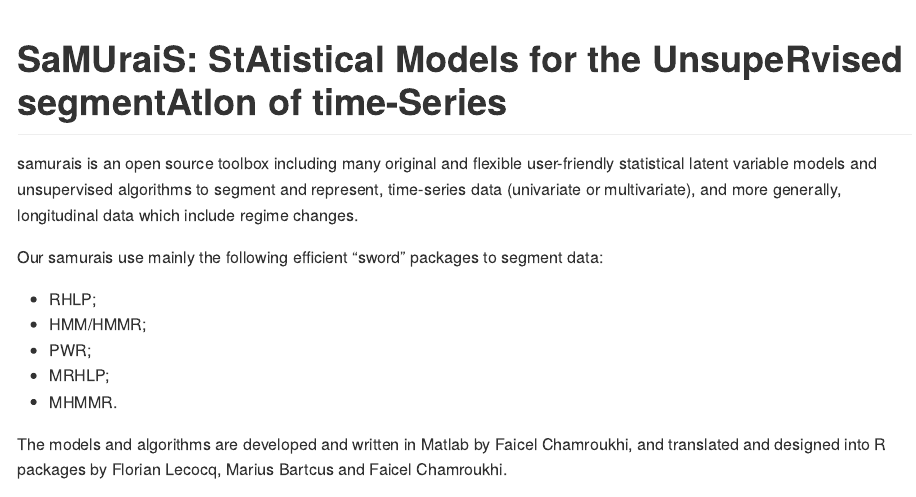
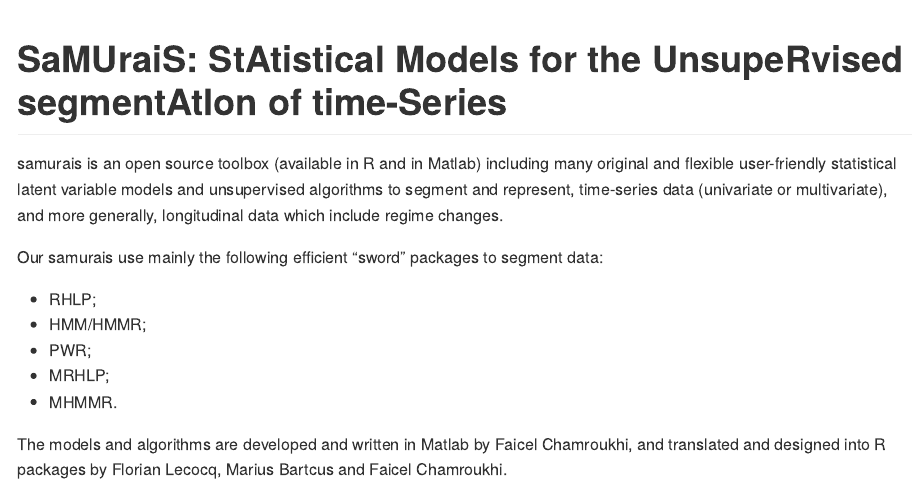
Before and after one commit to fchamroukhi/SaMUraiS, an R Markdown document (README.Rmd): the page in a window 1100 px wide, from its top. Rendered offline with R 4.5, knitr and Pandoc, with nearby package versions; some code elsewhere in the file could not run offline; a font, style sheet, LaTeX package, included part or bibliography that could not be used is replaced or left out; badge pictures from the web are left out.

Commit message:
minor update of description

```diff
--- a/README.Rmd
+++ b/README.Rmd
@@ -22,7 +22,7 @@
 [![Travis build status](https://travis-ci.org/fchamroukhi/SaMUraiS.svg?branch=master)](https://travis-ci.org/fchamroukhi/SaMUraiS)
 <!-- badges: end -->
 
-samurais is an open source toolbox including many original and flexible
+samurais is an open source toolbox (available in R and in Matlab) including many original and flexible
 user-friendly statistical latent variable models and unsupervised algorithms
 to segment and represent, time-series data (univariate or multivariate),
 and more generally, longitudinal data which include regime changes.
```
Also changed, not shown: README.md, samurais_0.1.0.pdf, 1 other file.
